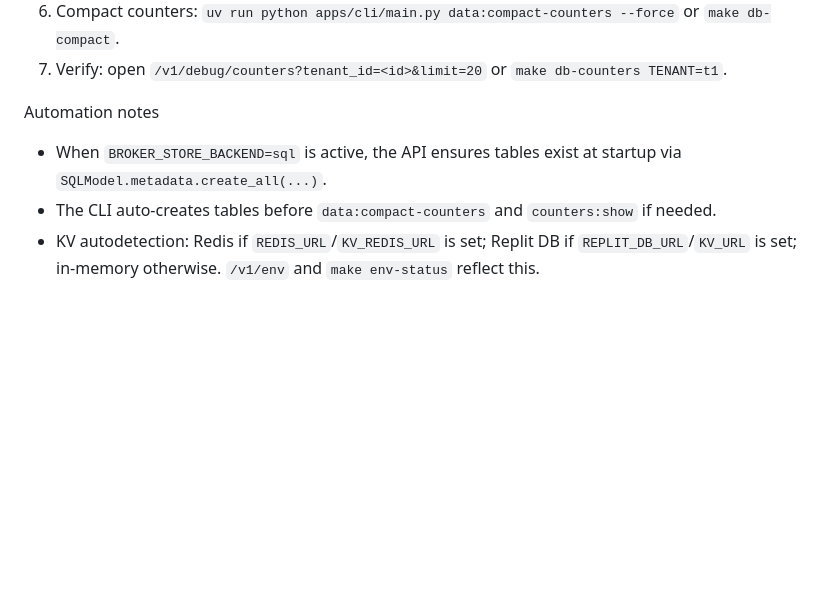
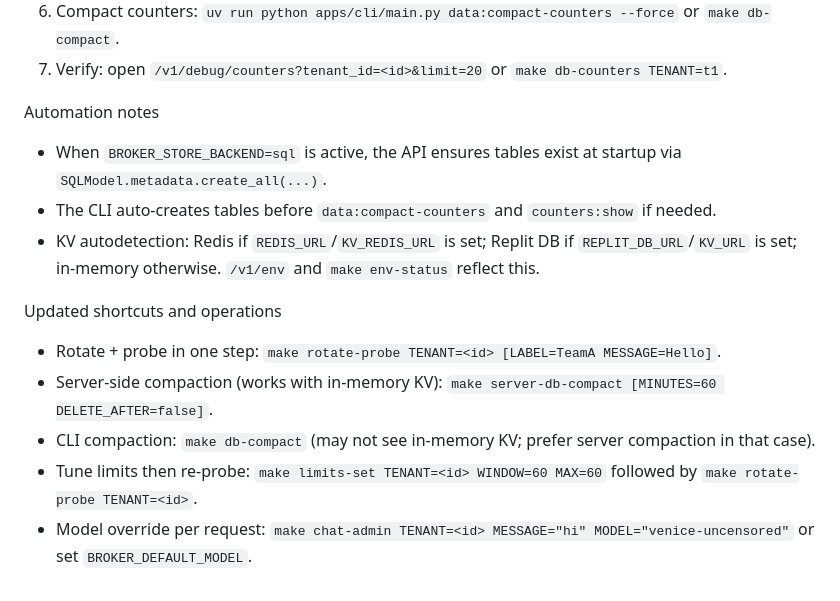
Before and after one commit to joelwk/venice-capacity-broker, a Markdown page: docs/DEPLOYMENT.md, the part around the change. Drawn GitHub-style; blank space fills up the shorter version.

```diff
--- a/docs/DEPLOYMENT.md
+++ b/docs/DEPLOYMENT.md
@@ -136,7 +136,14 @@ Appendix: Replit SQL Quick Setup
 6) Compact counters: `uv run python apps/cli/main.py data:compact-counters --force` or `make db-compact`.
 7) Verify: open `/v1/debug/counters?tenant_id=<id>&limit=20` or `make db-counters TENANT=t1`.
 
- Automation notes
+Automation notes
  - When `BROKER_STORE_BACKEND=sql` is active, the API ensures tables exist at startup via `SQLModel.metadata.create_all(...)`.
  - The CLI auto-creates tables before `data:compact-counters` and `counters:show` if needed.
  - KV autodetection: Redis if `REDIS_URL`/`KV_REDIS_URL` is set; Replit DB if `REPLIT_DB_URL`/`KV_URL` is set; in-memory otherwise. `/v1/env` and `make env-status` reflect this.
+
+Updated shortcuts and operations
+- Rotate + probe in one step: `make rotate-probe TENANT=<id> [LABEL=TeamA MESSAGE=Hello]`.
+- Server-side compaction (works with in-memory KV): `make server-db-compact [MINUTES=60 DELETE_AFTER=false]`.
+- CLI compaction: `make db-compact` (may not see in-memory KV; prefer server compaction in that case).
+- Tune limits then re-probe: `make limits-set TENANT=<id> WINDOW=60 MAX=60` followed by `make rotate-probe TENANT=<id>`.
+- Model override per request: `make chat-admin TENANT=<id> MESSAGE="hi" MODEL="venice-uncensored"` or set `BROKER_DEFAULT_MODEL`.
```
Also changed, not shown: README.md (+43 -0 lines), docs/ADMIN.md (+5 -0 lines).
